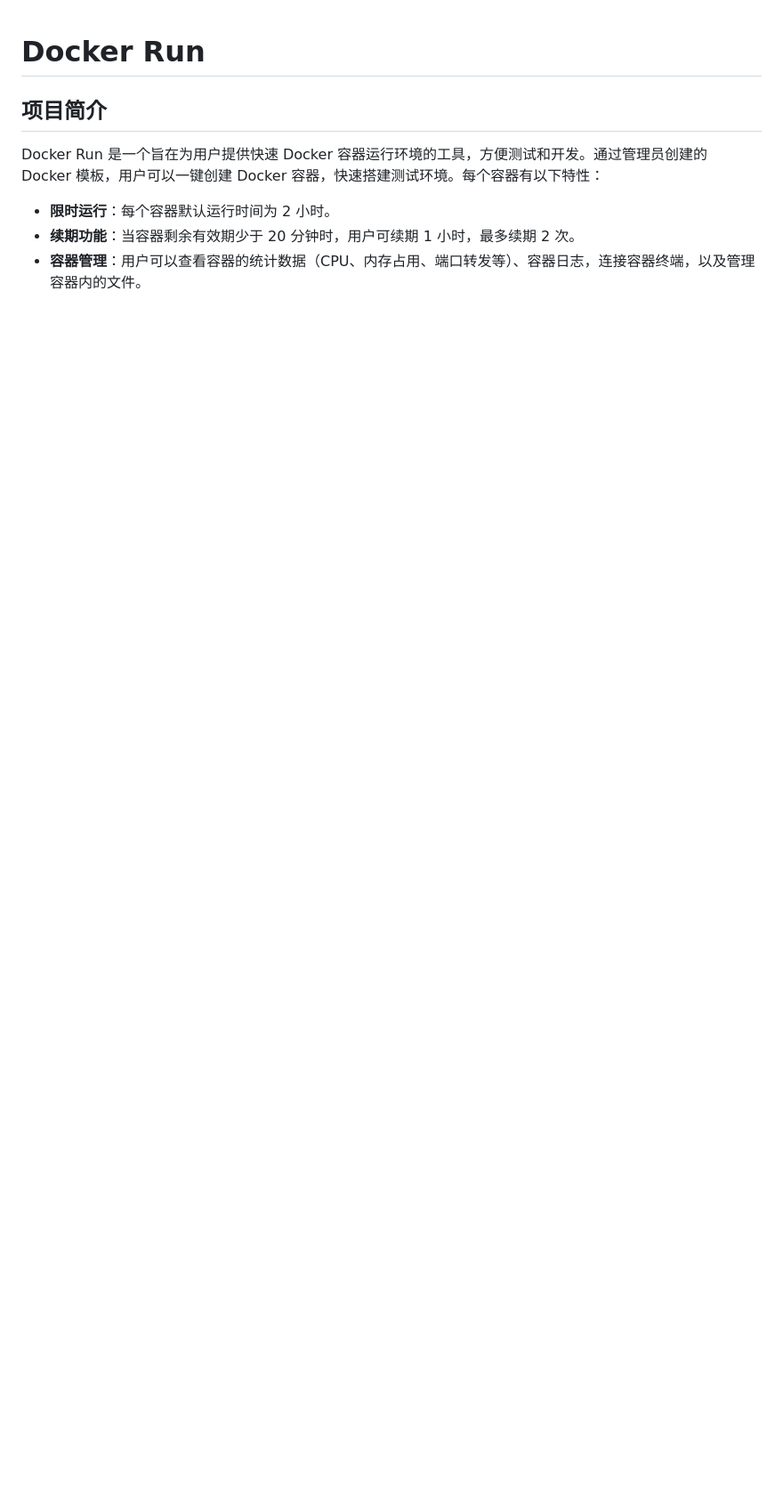
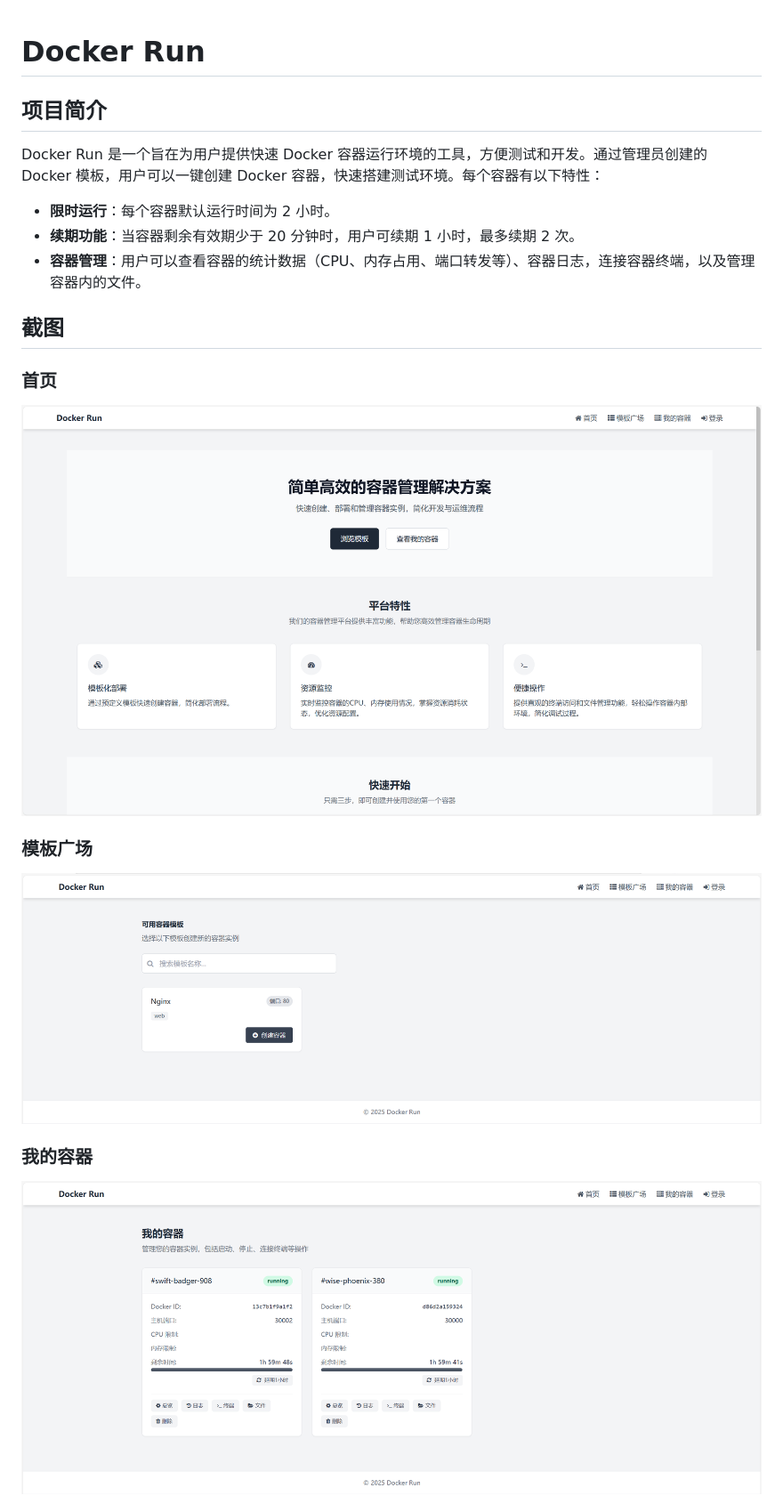
Before and after one commit to yemaster/docker-run, a Markdown page: README.md, the part around the change printed below. Shown: that part at 89% size. Rendered like a GitHub page; pictures changed too: images/containers.png (added), images/homepage.png (added), images/template_market.png (added); blank space fills up the shorter version.

```diff
--- a/README.md
+++ b/README.md
@@ -7,3 +7,17 @@ Docker Run 是一个旨在为用户提供快速 Docker 容器运行环境的工
 - **续期功能**：当容器剩余有效期少于 20 分钟时，用户可续期 1 小时，最多续期 2 次。
 - **容器管理**：用户可以查看容器的统计数据（CPU、内存占用、端口转发等）、容器日志，连接容器终端，以及管理容器内的文件。
 
+## 截图
+
+### 首页
+
+![homepage](./images/homepage.png)
+
+### 模板广场
+
+![template_market](./images/template_market.png)
+
+### 我的容器
+
+![containers](./images/containers.png)
+
```
Also changed, not shown: other parts of README.md (+16 -2 lines), images/container_files.png (added), images/container_overview.png (added), images/container_terminal.png (added).
